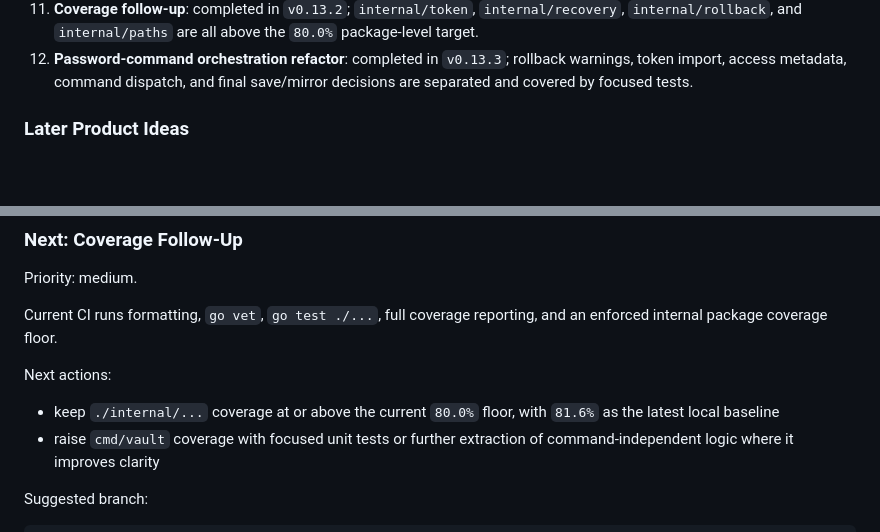
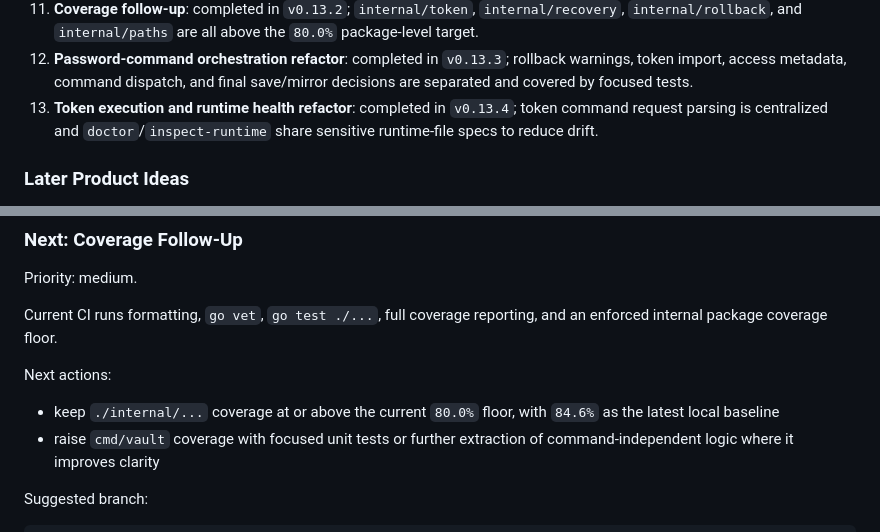
Before and after one commit to olelbis/myminivault, a Markdown page: BACKLOG.md, 2 parts joined by grey strips. Drawn GitHub-style; blank space fills up the shorter version.

```diff
--- a/BACKLOG.md
+++ b/BACKLOG.md
@@ -110,6 +106,7 @@ Use this section first when resuming work. The detailed backlog below explains e
 10. **Dedicated recovery salt**: completed in `v0.12.0`; new recovery snapshots use a dedicated random salt while legacy shared-salt snapshots remain readable and are refreshed on the next recovery rewrite.
 11. **Coverage follow-up**: completed in `v0.13.2`; `internal/token`, `internal/recovery`, `internal/rollback`, and `internal/paths` are all above the `80.0%` package-level target.
 12. **Password-command orchestration refactor**: completed in `v0.13.3`; rollback warnings, token import, access metadata, command dispatch, and final save/mirror decisions are separated and covered by focused tests.
+13. **Token execution and runtime health refactor**: completed in `v0.13.4`; token command request parsing is centralized and `doctor`/`inspect-runtime` share sensitive runtime-file specs to reduce drift.
 
 ### Later Product Ideas
 
@@ -484,7 +481,7 @@ Current CI runs formatting, `go vet`, `go test ./...`, full coverage reporting,
 
 Next actions:
 
-- keep `./internal/...` coverage at or above the current `80.0%` floor, with `81.6%` as the latest local baseline
+- keep `./internal/...` coverage at or above the current `80.0%` floor, with `84.6%` as the latest local baseline
 - raise `cmd/vault` coverage with focused unit tests or further extraction of command-independent logic where it improves clarity
 
 Suggested branch:
```
Also changed, not shown: other parts of BACKLOG.md (+10 -14 lines).
